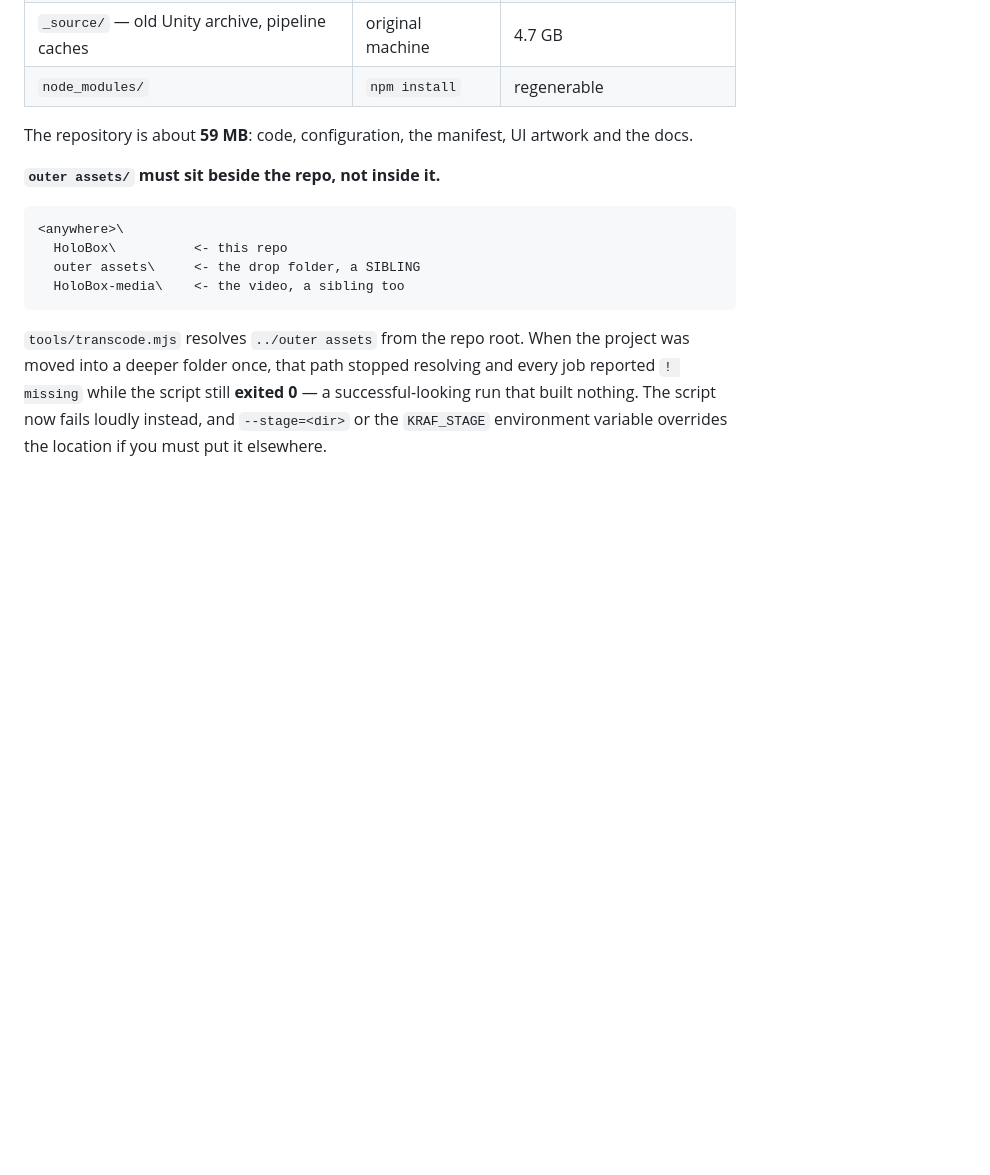
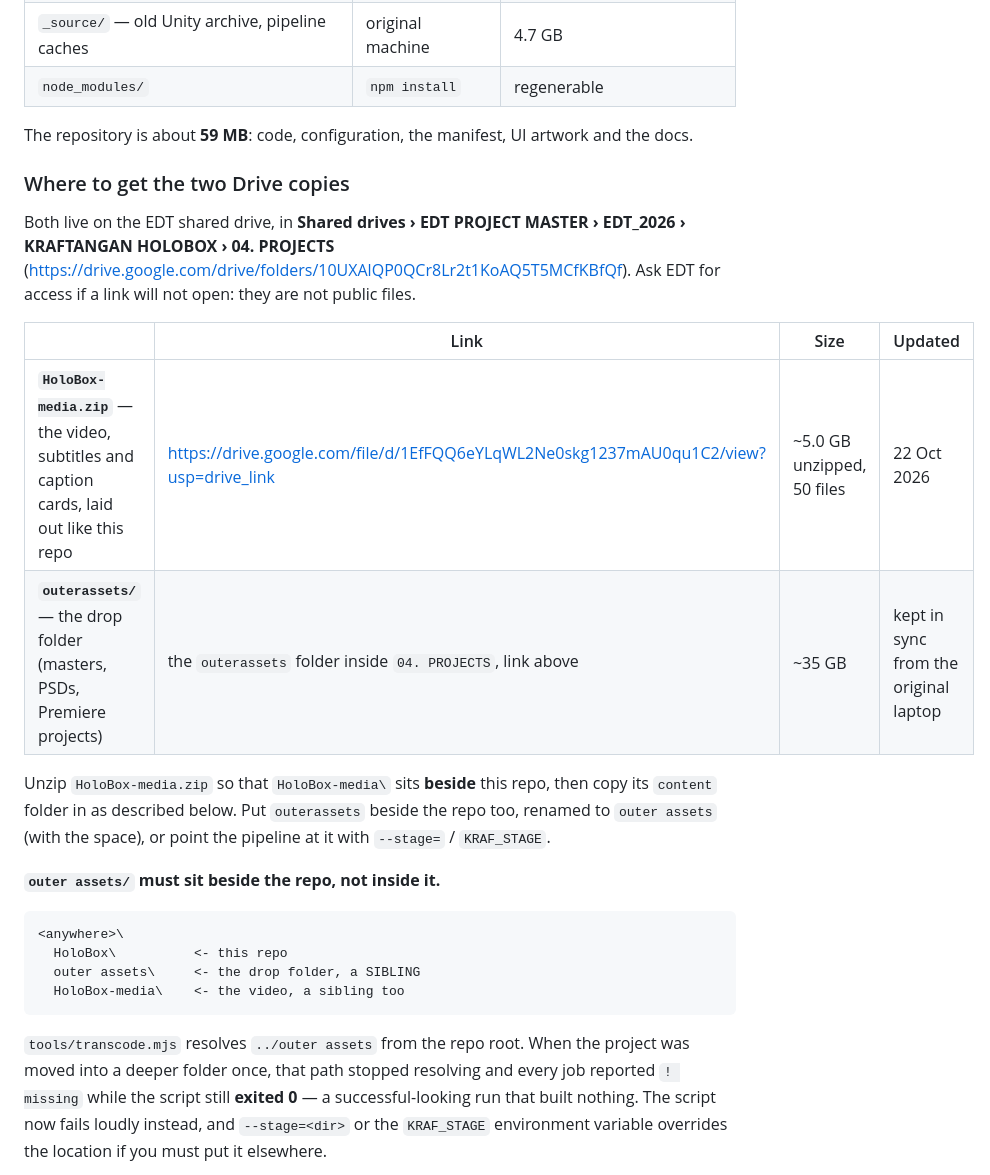
Before and after one commit to weareedt/Kraf-HoloBox-2026, a Markdown page: PROJECT-FLOW.md, the part around the change. Drawn GitHub-style; blank space fills up the shorter version.

````diff
--- a/PROJECT-FLOW.md
+++ b/PROJECT-FLOW.md
@@ -149,6 +149,21 @@ keep that constraint or say so loudly.
 The repository is about **59 MB**: code, configuration, the manifest, UI artwork and the
 docs.
 
+### Where to get the two Drive copies
+
+Both live on the EDT shared drive, in
+**Shared drives › EDT PROJECT MASTER › EDT_2026 › KRAFTANGAN HOLOBOX › 04. PROJECTS**
+(https://drive.google.com/drive/folders/10UXAlQP0QCr8Lr2t1KoAQ5T5MCfKBfQf). Ask EDT for access if a link will not open: they are not public files.
+
+| | Link | Size | Updated |
+|---|---|---|---|
+| **`HoloBox-media.zip`** — the video, subtitles and caption cards, laid out like this repo | https://drive.google.com/file/d/1EfFQQ6eYLqWL2Ne0skg1237mAU0qu1C2/view?usp=drive_link | ~5.0 GB unzipped, 50 files | 22 Oct 2026 |
+| **`outerassets/`** — the drop folder (masters, PSDs, Premiere projects) | the `outerassets` folder inside `04. PROJECTS`, link above | ~35 GB | kept in sync from the original laptop |
+
+Unzip `HoloBox-media.zip` so that `HoloBox-media\` sits **beside** this repo, then copy its
+`content` folder in as described below. Put `outerassets` beside the repo too, renamed to
+`outer assets` (with the space), or point the pipeline at it with `--stage=` / `KRAF_STAGE`.
+
 **`outer assets/` must sit beside the repo, not inside it.**
 
 ```
````
Also changed, not shown: HANDOVER.md (+5 -0 lines), README.md (+6 -4 lines).
